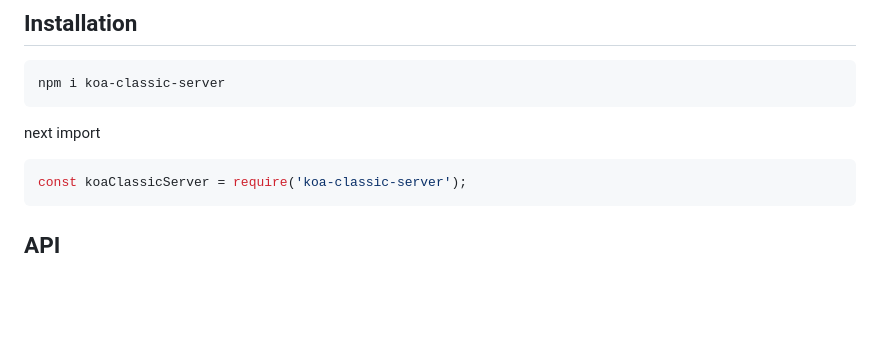
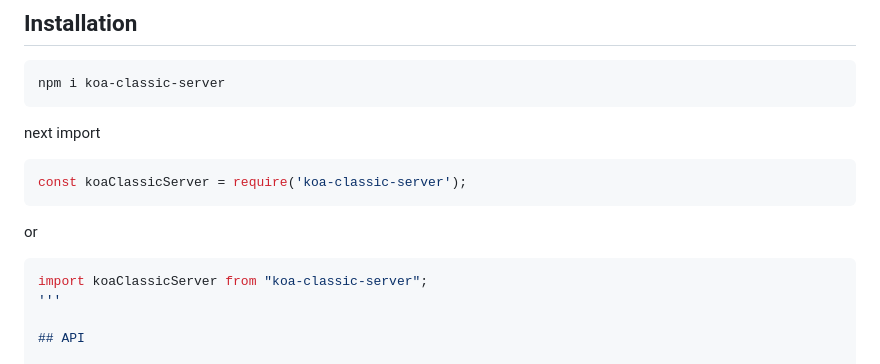
Before and after one commit to italopaesano/koa-classic-server, a Markdown page: README.md, the part around the change. GitHub-like rendering; blank space fills up the shorter version.

````diff
--- a/README.md
+++ b/README.md
@@ -41,6 +41,10 @@ next import
 ```js
 const koaClassicServer = require('koa-classic-server');
 ```
+or
+```js
+import koaClassicServer from "koa-classic-server";
+'''
 
 ## API
 
````
